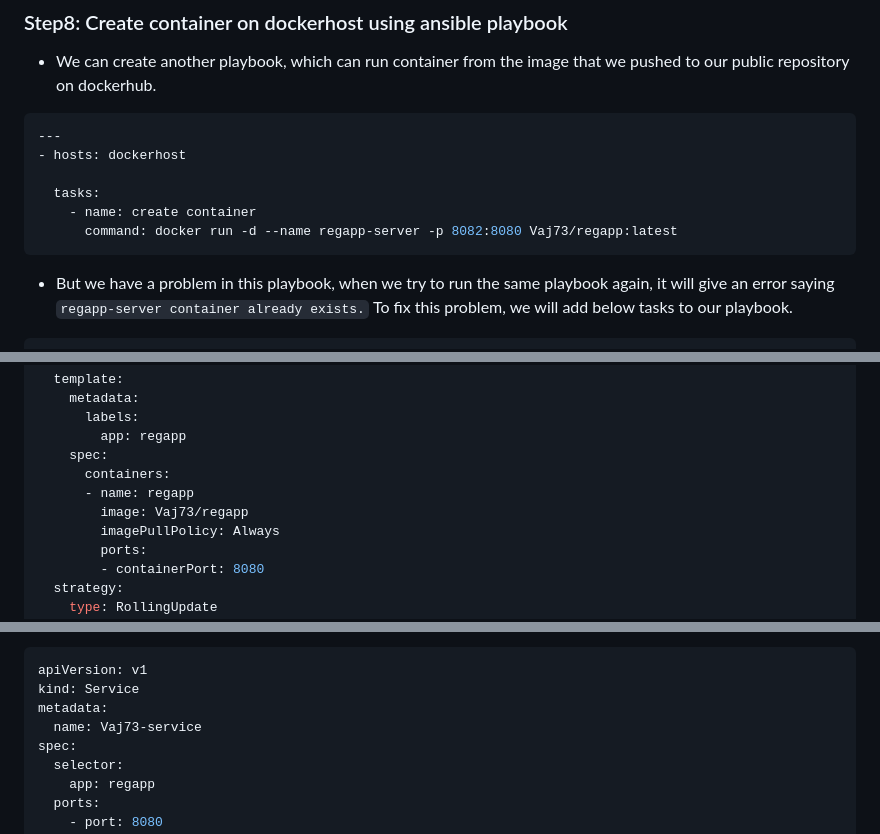
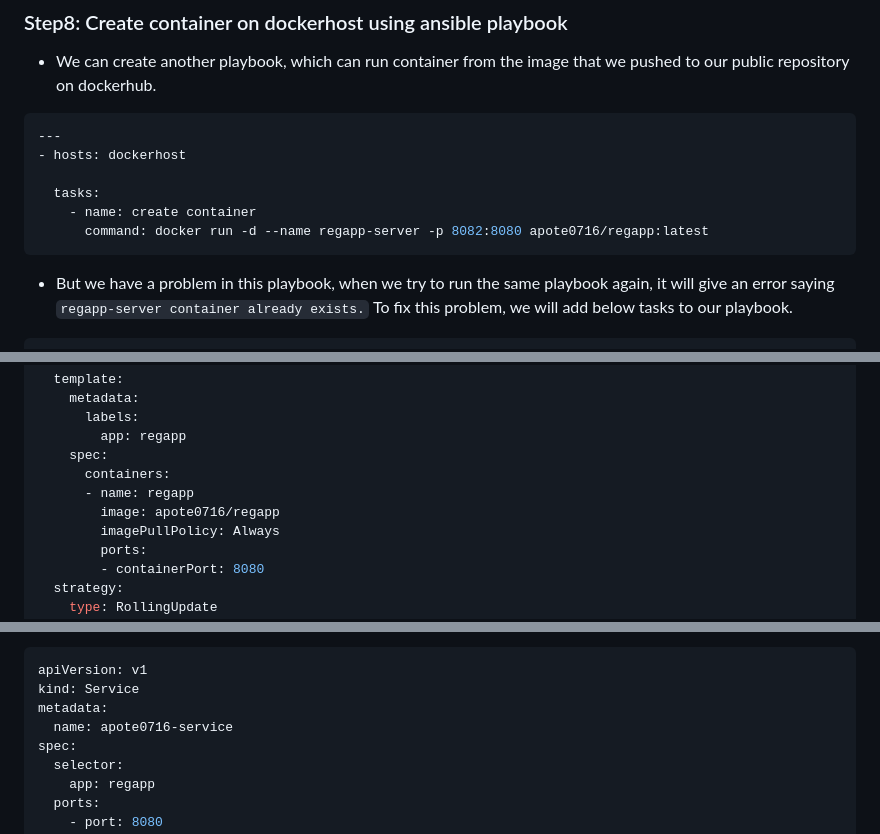
Before and after one commit to apote0716/AWS-DevOps-Projects, a Markdown page: CI-CD_Project_with_Jenkins-Docker-Ansible-Kubernetes/README.md, 3 parts joined by grey strips. Rendered like a GitHub page.

````diff
--- a/CI-CD_Project_with_Jenkins-Docker-Ansible-Kubernetes/README.md
+++ b/CI-CD_Project_with_Jenkins-Docker-Ansible-Kubernetes/README.md
@@ -642,7 +642,7 @@ exec command: ansible-playbook /opt/docker/regapp.yml
 
   tasks:
     - name: create container
-      command: docker run -d --name regapp-server -p 8082:8080 Vaj73/regapp:latest
+      command: docker run -d --name regapp-server -p 8082:8080 apote0716/regapp:latest
 ```
 
 - But we have a problem in this playbook, when we try to run the same playbook again, it will give an error saying `regapp-server container already exists.` To fix this problem, we will add below tasks to our playbook.
@@ -740,7 +740,7 @@ spec:
     spec:
       containers:
       - name: regapp
-        image: Vaj73/regapp
+        image: apote0716/regapp
         imagePullPolicy: Always
         ports:
         - containerPort: 8080
@@ -763,7 +763,7 @@ kubectl get deploy
 apiVersion: v1
 kind: Service
 metadata:
-  name: Vaj73-service
+  name: apote0716-service
 spec:
   selector:
     app: regapp
````
Also changed, not shown: other parts of CI-CD_Project_with_Jenkins-Docker-Ansible-Kubernetes/README.md (+12 -12 lines).
